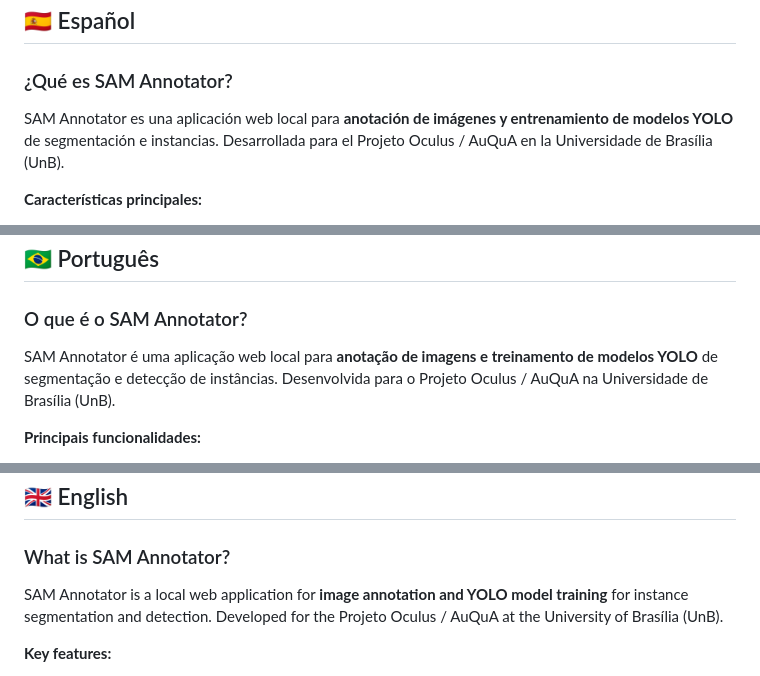
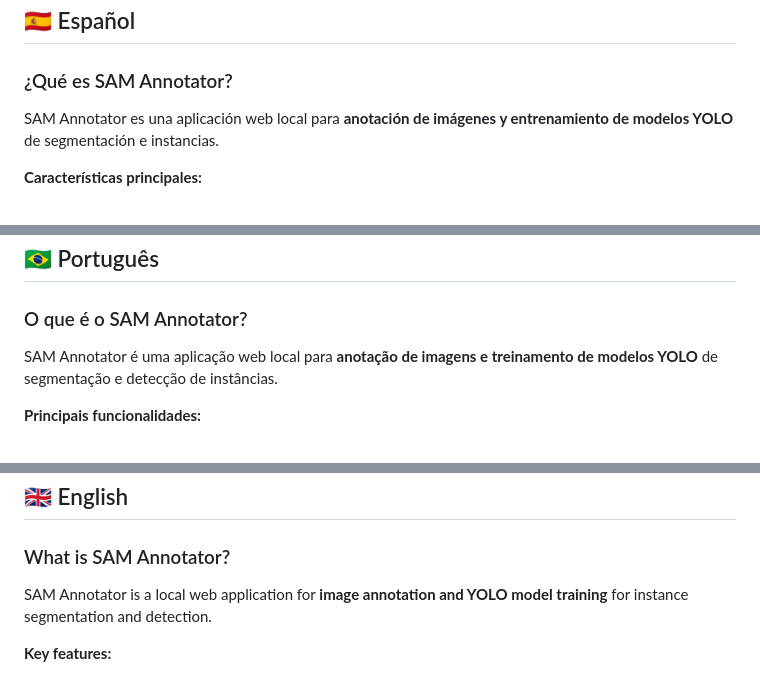
Before and after one commit to Maurixio03/SAM_Annotator, a Markdown page: README.md, 3 parts joined by grey strips. Rendered like a GitHub page.

Commit message:
Update README - remove institution references

```diff
--- a/README.md
+++ b/README.md
@@ -9,7 +9,7 @@
 
 ### ¿Qué es SAM Annotator?
 
-SAM Annotator es una aplicación web local para **anotación de imágenes y entrenamiento de modelos YOLO** de segmentación e instancias. Desarrollada para el Projeto Oculus / AuQuA en la Universidade de Brasília (UnB).
+SAM Annotator es una aplicación web local para **anotación de imágenes y entrenamiento de modelos YOLO** de segmentación e instancias.
 
 **Características principales:**
 - Anotación asistida por IA con SAM 2.1 (Segment Anything Model)
@@ -62,7 +62,7 @@ SAM_Annotator/
 
 ### O que é o SAM Annotator?
 
-SAM Annotator é uma aplicação web local para **anotação de imagens e treinamento de modelos YOLO** de segmentação e detecção de instâncias. Desenvolvida para o Projeto Oculus / AuQuA na Universidade de Brasília (UnB).
+SAM Annotator é uma aplicação web local para **anotação de imagens e treinamento de modelos YOLO** de segmentação e detecção de instâncias.
 
 **Principais funcionalidades:**
 - Anotação assistida por IA com SAM 2.1 (Segment Anything Model)
@@ -102,7 +102,7 @@ SAM Annotator é uma aplicação web local para **anotação de imagens e treina
 
 ### What is SAM Annotator?
 
-SAM Annotator is a local web application for **image annotation and YOLO model training** for instance segmentation and detection. Developed for the Projeto Oculus / AuQuA at the University of Brasília (UnB).
+SAM Annotator is a local web application for **image annotation and YOLO model training** for instance segmentation and detection.
 
 **Key features:**
 - AI-assisted annotation with SAM 2.1 (Segment Anything Model)
```
